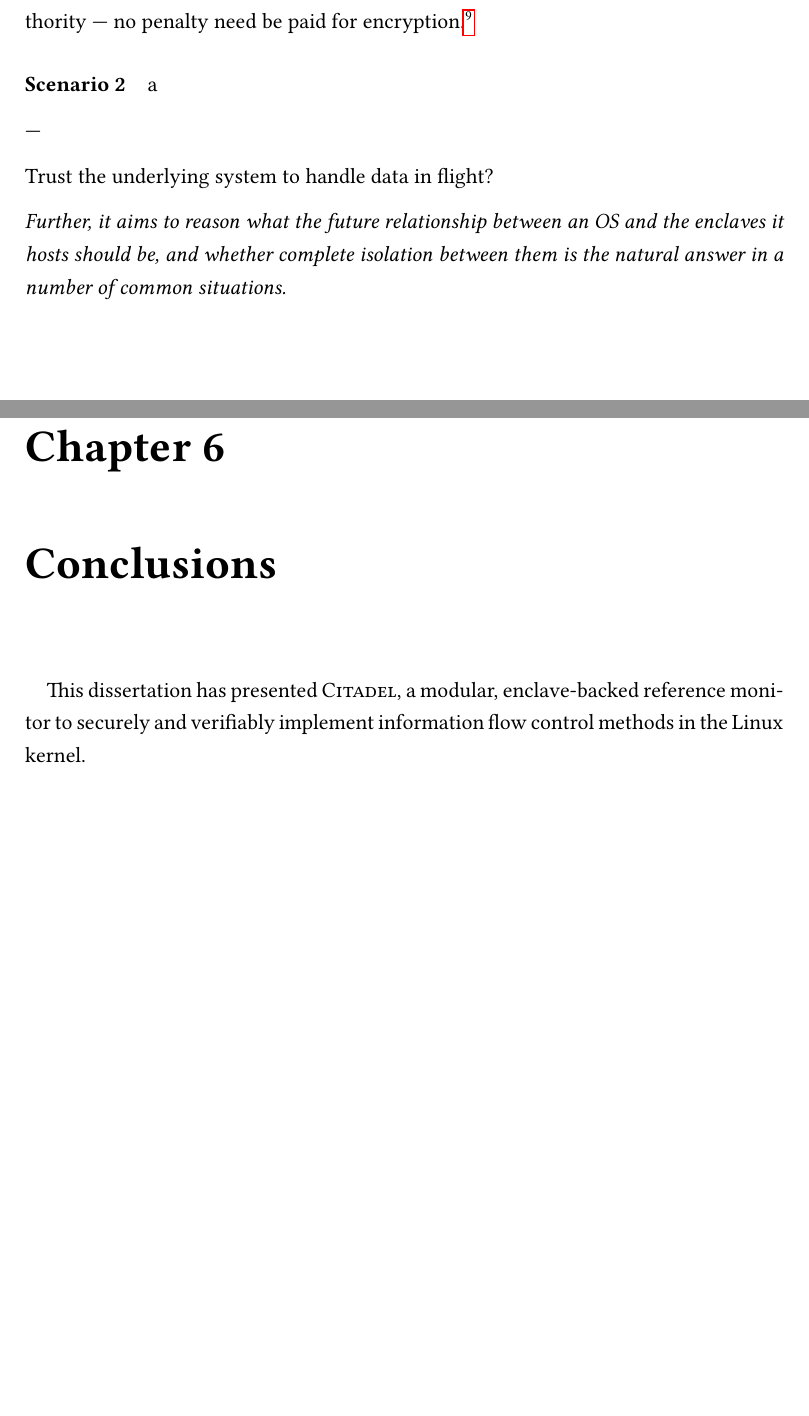
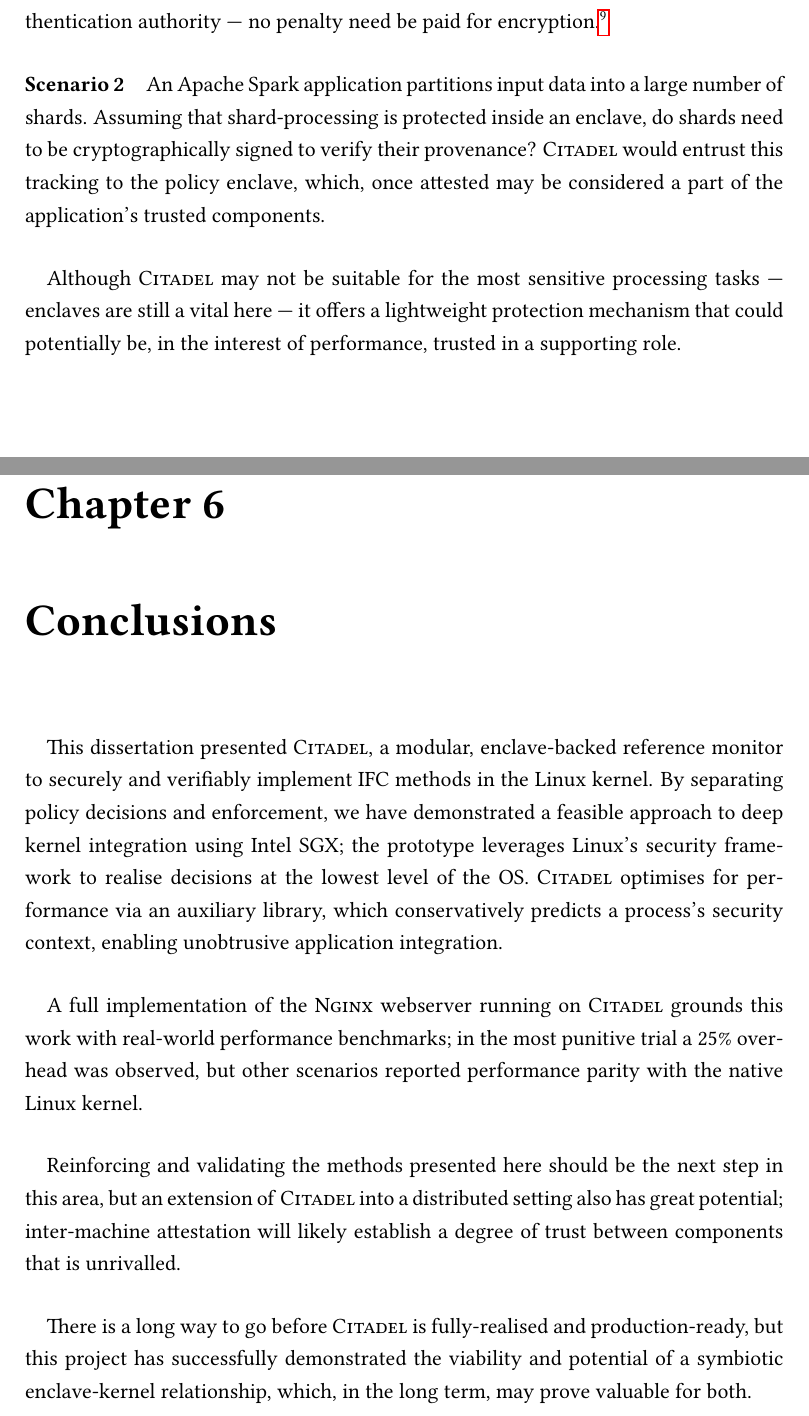
Before and after one commit to bellthomas/part3-dissertation, a LaTeX thesis (dissertation.tex, which reads chapters/conclusion.tex, chapters/evaluation.tex): two parts of pages 69 and 71 of 81, joined at a grey line, cut so that both start at the same text, the shorter picture padded with empty space. Compiled offline with pdfLaTeX; a LaTeX package or settings file that is missing is left out.

Commit message:
Conclusion -- 13063 words

```diff
--- a/chapters/conclusion.tex
+++ b/chapters/conclusion.tex
@@ -1 +1,8 @@
-\paragraph{} This dissertation has presented \textsc{Citadel}, a modular, enclave-backed reference monitor to securely and verifiably implement information flow control methods in the Linux kernel.
+\paragraph{} This dissertation presented \textsc{Citadel}, a modular, enclave-backed reference monitor to securely and verifiably implement IFC methods in the Linux kernel. By separating policy decisions and enforcement, we have demonstrated a feasible approach to deep kernel integration using Intel SGX; the prototype leverages Linux's security framework to realise decisions at the lowest level of the OS. \textsc{Citadel} optimises for performance via an auxiliary library, which conservatively predicts a process's security context, enabling unobtrusive application integration.
+
+\paragraph{} A full implementation of the \textsc{Nginx} webserver running on \textsc{Citadel} grounds this work with real-world performance benchmarks; in the most punitive trial a 25\% overhead was observed, but other scenarios reported performance parity with the native Linux kernel.
+
+\paragraph{} Reinforcing and validating the methods presented here should be the next step in this area, but an extension of \textsc{Citadel} into a distributed setting also has great potential; inter-machine attestation will likely establish a degree of trust between components that is unrivalled.
+
+
+\paragraph{} There is a long way to go before \textsc{Citadel} is fully-realised and production-ready, but this project has successfully demonstrated the viability and potential of a symbiotic enclave-kernel relationship, which, in the long term, may prove valuable for both.
--- a/chapters/evaluation.tex
+++ b/chapters/evaluation.tex
@@ -236,14 +236,7 @@
 
-\paragraph{Scenario 1} A social-media company provides a GDPR platform, through which members request an archive of their data and other assets; these may be over 10~GB. Processing and collation happen inside an enclave, and an external service authenticates requests. Must the enclave seal archives after creation and unseal them when requested? A solution using \textsc{Citadel} may offload unencrypted archives to the custody of the host OS, using IFC's secrecy mechanic to prevent unauthorised release. On request, the webserver requests permission to declassify the archive from the authentication authority --- no penalty need be paid for encryption.\footnote{Disk encryption could be used for offline protection.}
+\paragraph{Scenario 1} A social-media company provides a GDPR platform, through which members request an archive of their data and other assets; these may be over 10~GB. Processing and collation happen inside an enclave, and an external service authenticates requests. Must the enclave seal archives after creation, before storage, and unseal them when requested? A solution using \textsc{Citadel} may offload unencrypted archives to the custody of the host OS, using IFC's secrecy mechanic to prevent unauthorised release. On request, the webserver requests permission to declassify the archive from the authentication authority --- no penalty need be paid for encryption.\footnote{Disk encryption should be used for offline protection.}
 
 
-\paragraph{Scenario 2} a
+\paragraph{Scenario 2} An Apache Spark application partitions input data into a large number of shards. Assuming that shard-processing is protected inside an enclave, do shards need to be cryptographically signed to verify their provenance? \textsc{Citadel} would entrust this tracking to the policy enclave, which, once attested may be considered a part of the application's trusted components.
 
-
----
-
-Trust the underlying system to handle data in flight?
-
-
-
-\textit{Further, it aims to reason what the future relationship between an OS and the enclaves it hosts should be, and whether complete isolation between them is the natural answer in a number of common situations.}
+\paragraph{} Although \textsc{Citadel} may not be suitable for the most sensitive processing tasks --- enclaves are still a vital here --- it offers a lightweight protection mechanism that could potentially be, in the interest of performance, trusted in a supporting role.
```
Also changed, not shown: dissertation.pdf, chapters/evaluation.tex (4 more changed lines).
